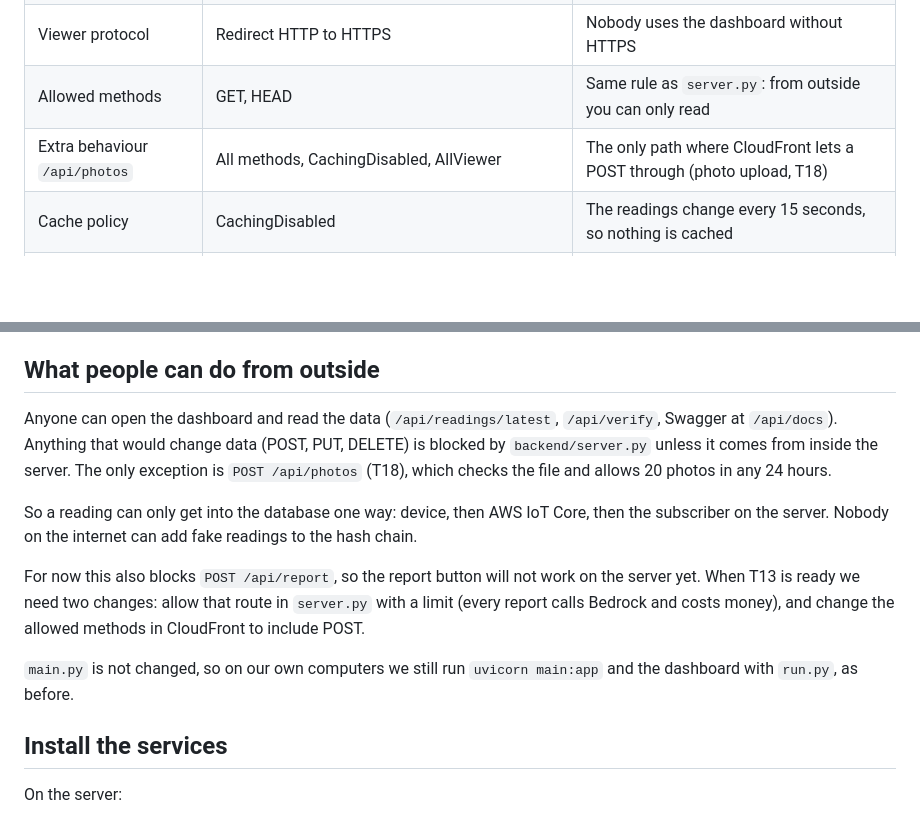
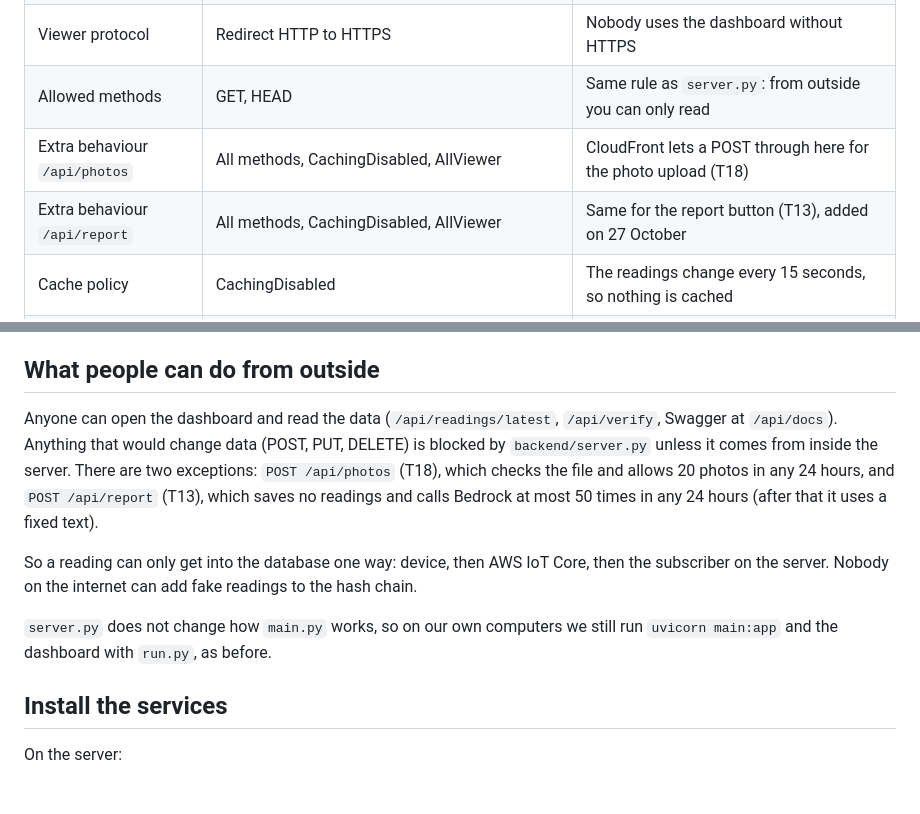
Before and after one commit to Adi-Lup/MouldShield, a Markdown page: deploy/README.md, 2 parts joined by grey strips. Rendered like a GitHub page; blank space fills up the shorter version.

```diff
--- a/deploy/README.md
+++ b/deploy/README.md
@@ -41,7 +41,8 @@ People open the dashboard at **https://d15ad8kcnyn7ke.cloudfront.net**. CloudFro
 | Origin | `ec2-3-9-91-235.eu-west-2.compute.amazonaws.com`, HTTP only, port 80 | The server only speaks HTTP. HTTPS is between the user and CloudFront |
 | Viewer protocol | Redirect HTTP to HTTPS | Nobody uses the dashboard without HTTPS |
 | Allowed methods | GET, HEAD | Same rule as `server.py`: from outside you can only read |
-| Extra behaviour `/api/photos` | All methods, CachingDisabled, AllViewer | The only path where CloudFront lets a POST through (photo upload, T18) |
+| Extra behaviour `/api/photos` | All methods, CachingDisabled, AllViewer | CloudFront lets a POST through here for the photo upload (T18) |
+| Extra behaviour `/api/report` | All methods, CachingDisabled, AllViewer | Same for the report button (T13), added on 27 October |
 | Cache policy | CachingDisabled | The readings change every 15 seconds, so nothing is cached |
 | Response headers | SecurityHeadersPolicy | Adds browser security headers (for example HSTS) for free |
 | WAF | Not enabled | It would cost about $14 a month. Logged as a risk and as future work |
@@ -50,13 +51,11 @@ Because port 80 on the server only accepts CloudFront, `http://3.9.91.235` does
 
 ## What people can do from outside
 
-Anyone can open the dashboard and read the data (`/api/readings/latest`, `/api/verify`, Swagger at `/api/docs`). Anything that would change data (POST, PUT, DELETE) is blocked by `backend/server.py` unless it comes from inside the server. The only exception is `POST /api/photos` (T18), which checks the file and allows 20 photos in any 24 hours.
+Anyone can open the dashboard and read the data (`/api/readings/latest`, `/api/verify`, Swagger at `/api/docs`). Anything that would change data (POST, PUT, DELETE) is blocked by `backend/server.py` unless it comes from inside the server. There are two exceptions: `POST /api/photos` (T18), which checks the file and allows 20 photos in any 24 hours, and `POST /api/report` (T13), which saves no readings and calls Bedrock at most 50 times in any 24 hours (after that it uses a fixed text).
 
 So a reading can only get into the database one way: device, then AWS IoT Core, then the subscriber on the server. Nobody on the internet can add fake readings to the hash chain.
 
-For now this also blocks `POST /api/report`, so the report button will not work on the server yet. When T13 is ready we need two changes: allow that route in `server.py` with a limit (every report calls Bedrock and costs money), and change the allowed methods in CloudFront to include POST.
-
-`main.py` is not changed, so on our own computers we still run `uvicorn main:app` and the dashboard with `run.py`, as before.
+`server.py` does not change how `main.py` works, so on our own computers we still run `uvicorn main:app` and the dashboard with `run.py`, as before.
 
 ## Install the services
 
```
Also changed, not shown: README.md (+1 -1 lines), docs/agile/risk_register.md (+1 -1 lines).
